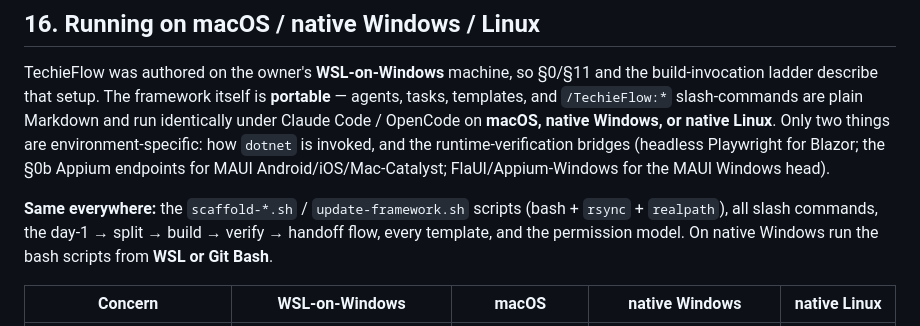
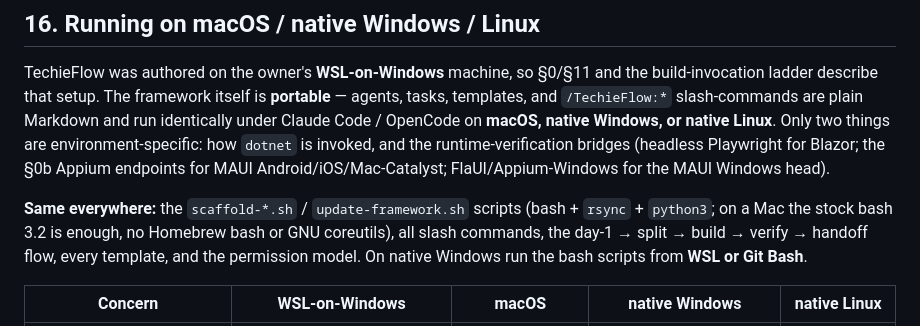
Before and after one commit to techierathore/TechieFlow, a Markdown page: docs/TechieFlow-Setup.md, the part around the change. Rendered like a GitHub page.

```diff
--- a/docs/TechieFlow-Setup.md
+++ b/docs/TechieFlow-Setup.md
@@ -257,7 +257,7 @@ Selectors target each control's `AutomationId` (a coding standard, §10). A head
 
 TechieFlow was authored on the owner's **WSL-on-Windows** machine, so §0/§11 and the build-invocation ladder describe that setup. The framework itself is **portable** — agents, tasks, templates, and `/TechieFlow:*` slash-commands are plain Markdown and run identically under Claude Code / OpenCode on **macOS, native Windows, or native Linux**. Only two things are environment-specific: how `dotnet` is invoked, and the runtime-verification bridges (headless Playwright for Blazor; the §0b Appium endpoints for MAUI Android/iOS/Mac-Catalyst; FlaUI/Appium-Windows for the MAUI Windows head).
 
-**Same everywhere:** the `scaffold-*.sh` / `update-framework.sh` scripts (bash + `rsync` + `realpath`), all slash commands, the day-1 → split → build → verify → handoff flow, every template, and the permission model. On native Windows run the bash scripts from **WSL or Git Bash**.
+**Same everywhere:** the `scaffold-*.sh` / `update-framework.sh` scripts (bash + `rsync` + `python3`; on a Mac the stock bash 3.2 is enough, no Homebrew bash or GNU coreutils), all slash commands, the day-1 → split → build → verify → handoff flow, every template, and the permission model. On native Windows run the bash scripts from **WSL or Git Bash**.
 
 | Concern | WSL-on-Windows | macOS | native Windows | native Linux |
 |---|---|---|---|---|
```
Also changed, not shown: README.md (+2 -0 lines), docs/TechieFlow-Installation.md (+4 -2 lines).
